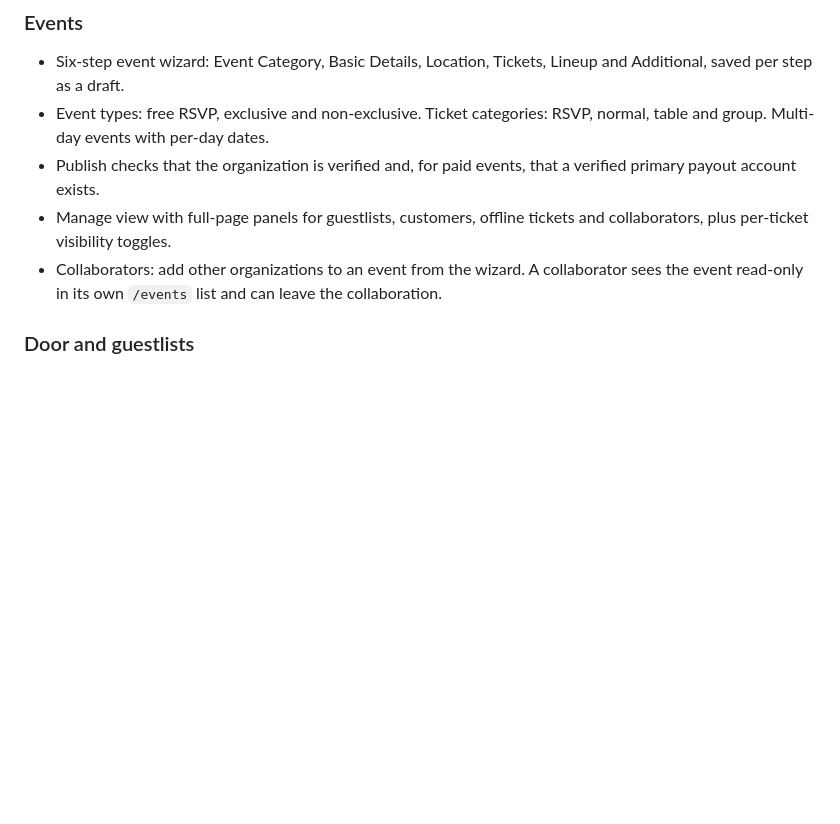
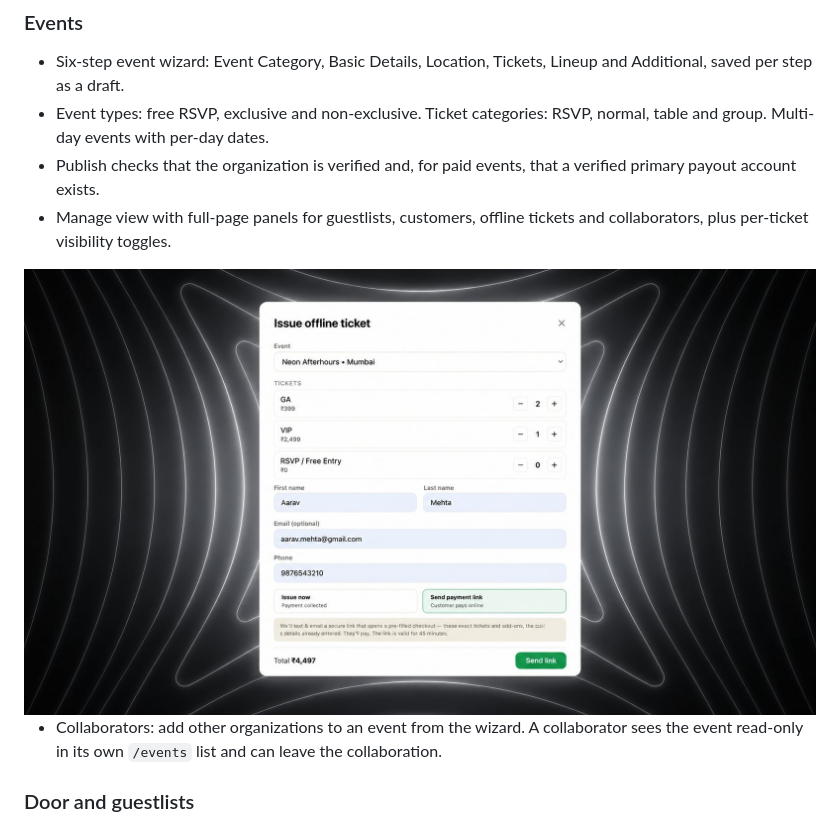
Before and after one commit to roop37/business-client, a Markdown page: README.md, the part around one of its changes. Drawn GitHub-style; pictures changed too: docs/assets/business-offline-ticket.jpg (added); blank space fills up the shorter version.

```diff
--- a/README.md
+++ b/README.md
@@ -68,6 +68,9 @@ The app has no database of its own. Every piece of product data comes from the [
 - Event types: free RSVP, exclusive and non-exclusive. Ticket categories: RSVP, normal, table and group. Multi-day events with per-day dates.
 - Publish checks that the organization is verified and, for paid events, that a verified primary payout account exists.
 - Manage view with full-page panels for guestlists, customers, offline tickets and collaborators, plus per-ticket visibility toggles.
+
+<img src="docs/assets/business-offline-ticket.jpg" alt="Screenshot of the Issue offline ticket dialog: ticket quantities, buyer details and the option to send a payment link" width="100%">
+
 - Collaborators: add other organizations to an event from the wizard. A collaborator sees the event read-only in its own `/events` list and can leave the collaboration.
 
 <!-- SCREENSHOT: business-event-create | /events/{id}/create on the Tickets step of the six-step wizard -->
```
Also changed, not shown: other parts of README.md (+3 -3 lines), docs/assets/business-campaigns.jpg (added), docs/assets/business-dashboard.jpg (added), docs/assets/business-manage-event.jpg (added).
